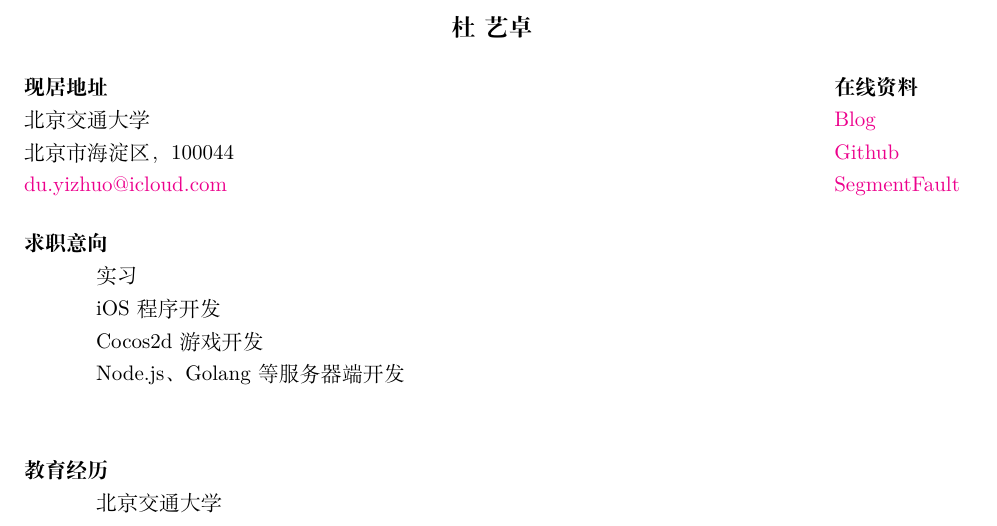
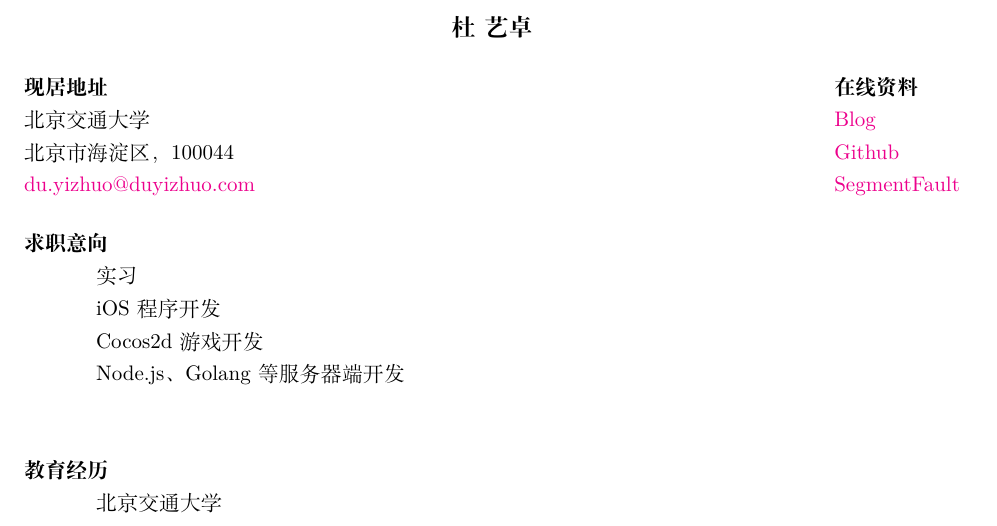
Before and after one commit to dyzdyz010/Resume, a LaTeX CV (resume.tex): part of page 1 of 3, cut so that both start at the same text. Compiled offline with XeLaTeX.

Commit message:
Update email address

```diff
--- a/resume.tex
+++ b/resume.tex
@@ -20,7 +20,7 @@
   \bf  现居地址\\
     北京交通大学\\
     北京市海淀区，100044\\
-    \href{mailto:du.yizhuo@icloud.com}{du.yizhuo@icloud.com}
+    \href{mailto:du.yizhuo@duyizhuo.com}{du.yizhuo@duyizhuo.com}
 }
 
 \address{
```
Also changed, not shown: resume.pdf.
